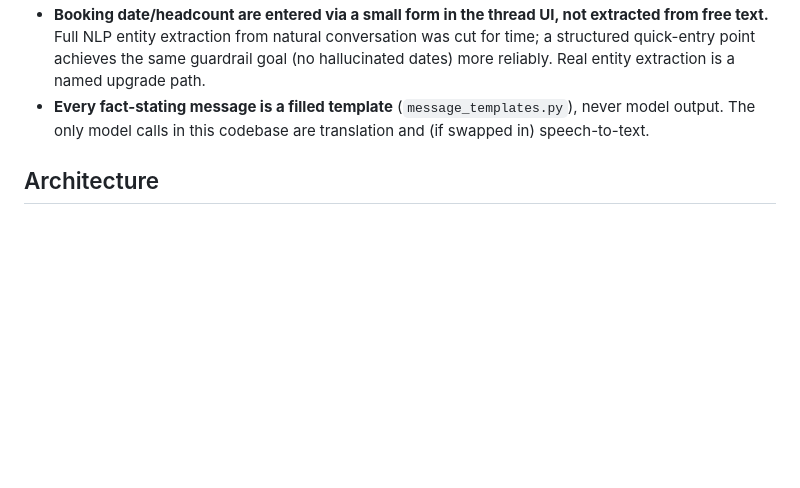
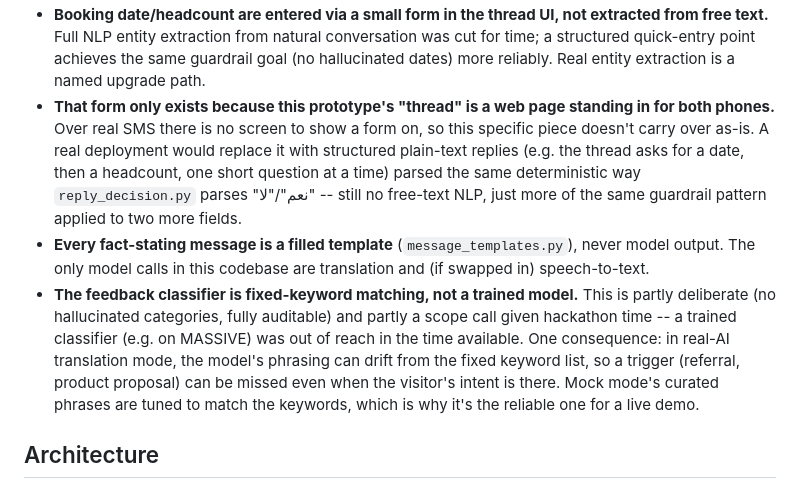
Before and after one commit to sarahwbg/Sarah-A, a Markdown page: README.md, the part around the change. Drawn GitHub-style; blank space fills up the shorter version.

Commit message:
Document honesty notes for classifier scope and booking-form realism

```diff
--- a/README.md
+++ b/README.md
@@ -29,9 +29,26 @@ feedback classifier -- not a general-purpose chatbot.
   natural conversation was cut for time; a structured quick-entry point
   achieves the same guardrail goal (no hallucinated dates) more
   reliably. Real entity extraction is a named upgrade path.
+- **That form only exists because this prototype's "thread" is a web
+  page standing in for both phones.** Over real SMS there is no screen
+  to show a form on, so this specific piece doesn't carry over as-is.
+  A real deployment would replace it with structured plain-text replies
+  (e.g. the thread asks for a date, then a headcount, one short question
+  at a time) parsed the same deterministic way `reply_decision.py`
+  parses "نعم"/"لا" -- still no free-text NLP, just more of the same
+  guardrail pattern applied to two more fields.
 - **Every fact-stating message is a filled template**
   (`message_templates.py`), never model output. The only model calls in
   this codebase are translation and (if swapped in) speech-to-text.
+- **The feedback classifier is fixed-keyword matching, not a trained
+  model.** This is partly deliberate (no hallucinated categories, fully
+  auditable) and partly a scope call given hackathon time -- a trained
+  classifier (e.g. on MASSIVE) was out of reach in the time available.
+  One consequence: in real-AI translation mode, the model's phrasing can
+  drift from the fixed keyword list, so a trigger (referral, product
+  proposal) can be missed even when the visitor's intent is there. Mock
+  mode's curated phrases are tuned to match the keywords, which is why
+  it's the reliable one for a live demo.
 
 ## Architecture
 
```
